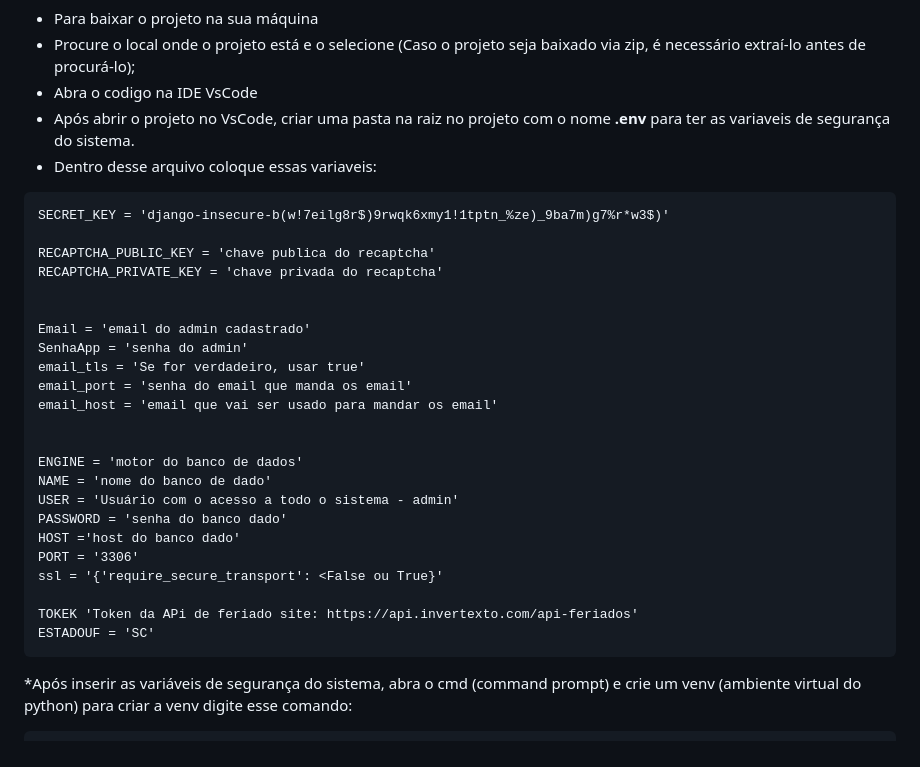
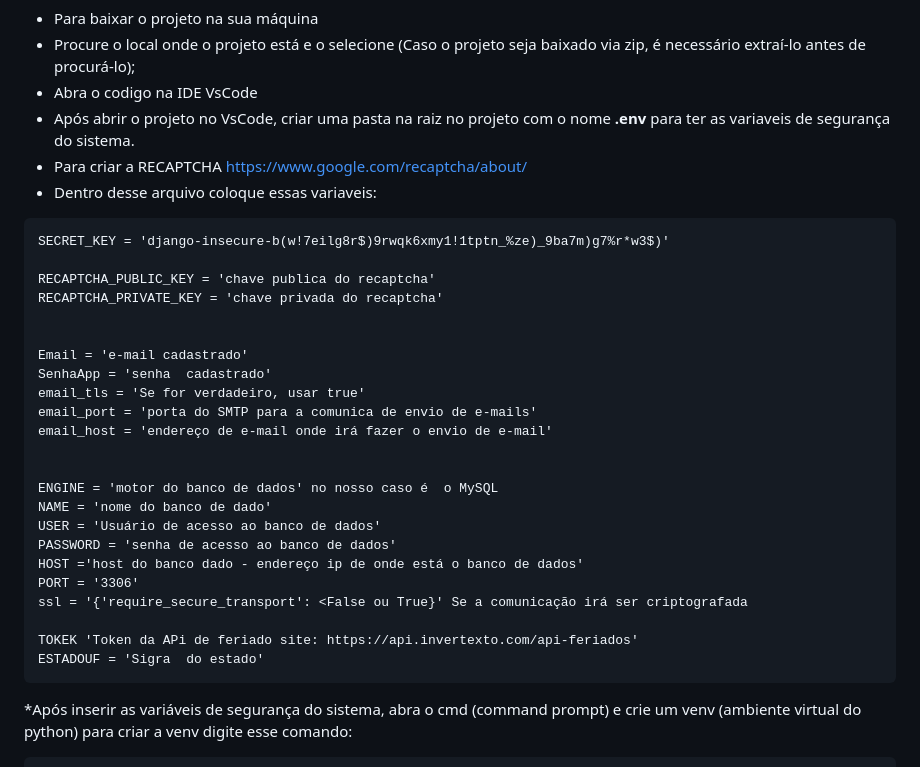
Before and after one commit to VitorAntonioKuhnen/Ponto_Seguro, a Markdown page: README.md, the part around the change. GitHub-like rendering.

```diff
--- a/README.md
+++ b/README.md
@@ -117,6 +117,7 @@ git clone -b Back https://github.com/VitorAntonioKuhnen/Ponto_Seguro.git
 * Procure o local onde o projeto está e o selecione (Caso o projeto seja baixado via zip, é necessário extraí-lo antes de procurá-lo);
 * Abra o codigo na IDE VsCode
 * Após abrir o projeto no VsCode, criar uma pasta na raiz no projeto com o nome **.env** para ter as variaveis de segurança do sistema.
+* Para criar a RECAPTCHA                                                                                                                                                      https://www.google.com/recaptcha/about/
 * Dentro desse arquivo coloque essas variaveis:
 ~~~
 SECRET_KEY = 'django-insecure-b(w!7eilg8r$)9rwqk6xmy1!1tptn_%ze)_9ba7m)g7%r*w3$)'
@@ -125,23 +126,23 @@ RECAPTCHA_PUBLIC_KEY = 'chave publica do recaptcha'
 RECAPTCHA_PRIVATE_KEY = 'chave privada do recaptcha'
 
 
-Email = 'email do admin cadastrado'
-SenhaApp = 'senha do admin'
+Email = 'e-mail cadastrado'
+SenhaApp = 'senha  cadastrado'
 email_tls = 'Se for verdadeiro, usar true'
-email_port = 'senha do email que manda os email'
-email_host = 'email que vai ser usado para mandar os email'
+email_port = 'porta do SMTP para a comunica de envio de e-mails'
+email_host = 'endereço de e-mail onde irá fazer o envio de e-mail'
 
 
-ENGINE = 'motor do banco de dados'
+ENGINE = 'motor do banco de dados' no nosso caso é  o MySQL
 NAME = 'nome do banco de dado'
-USER = 'Usuário com o acesso a todo o sistema - admin'
-PASSWORD = 'senha do banco dado'
-HOST ='host do banco dado'
+USER = 'Usuário de acesso ao banco de dados'
+PASSWORD = 'senha de acesso ao banco de dados'
+HOST ='host do banco dado - endereço ip de onde está o banco de dados'
 PORT = '3306'
-ssl = '{'require_secure_transport': <False ou True}'
+ssl = '{'require_secure_transport': <False ou True}' Se a comunicação irá ser criptografada
 
 TOKEK 'Token da APi de feriado site: https://api.invertexto.com/api-feriados'
-ESTADOUF = 'SC'
+ESTADOUF = 'Sigra  do estado'
 ~~~
 
 *Após inserir as variáveis de segurança do sistema, abra o cmd (command prompt) e crie um venv (ambiente virtual do python) para criar a venv digite esse comando:
```
